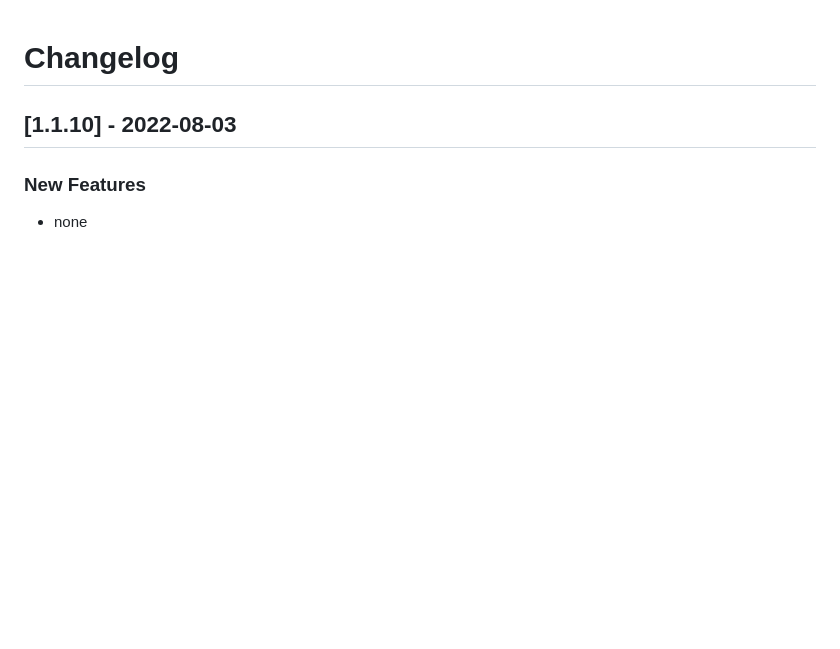
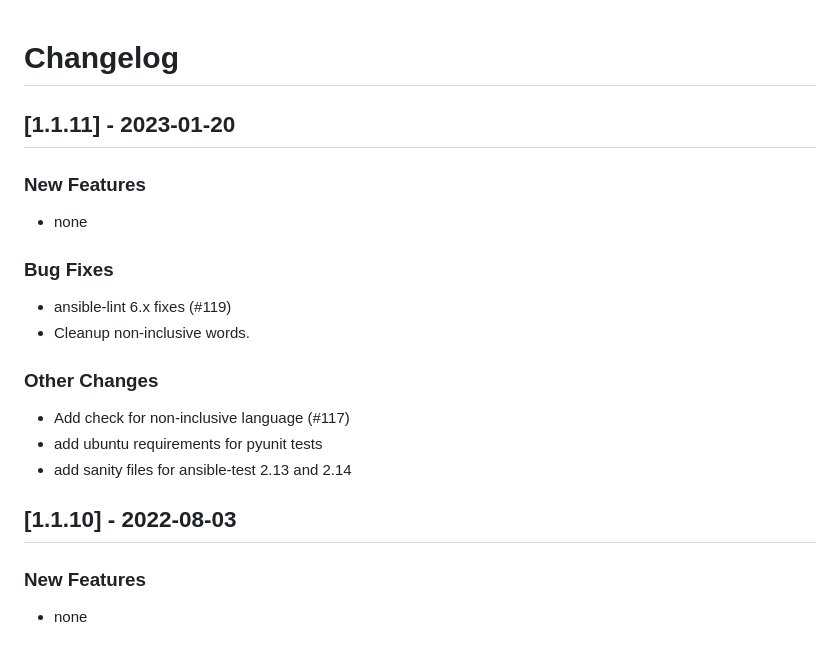
Before and after one commit to linux-system-roles/kernel_settings, a Markdown page: CHANGELOG.md, the part around the change. GitHub-like rendering; blank space fills up the shorter version.

Commit message:
Version 1.1.11 - CHANGELOG.md [citest skip]
[1.1.11] - 2023-01-20
--------------------

### New Features

- none

### Bug Fixes

- ansible-lint 6.x fixes (#119)
- Cleanup non-inclusive words.

### Other Changes

- Add check for non-inclusive language (#117)
- add ubuntu requirements for pyunit tests
- add sanity files for ansible-test 2.13 and 2.14

Signed-off-by: Rich Megginson <rmeggins@redhat.com>

```diff
--- a/CHANGELOG.md
+++ b/CHANGELOG.md
@@ -1,5 +1,23 @@
 Changelog
 =========
+
+[1.1.11] - 2023-01-20
+--------------------
+
+### New Features
+
+- none
+
+### Bug Fixes
+
+- ansible-lint 6.x fixes (#119)
+- Cleanup non-inclusive words.
+
+### Other Changes
+
+- Add check for non-inclusive language (#117)
+- add ubuntu requirements for pyunit tests
+- add sanity files for ansible-test 2.13 and 2.14
 
 [1.1.10] - 2022-08-03
 --------------------
```
